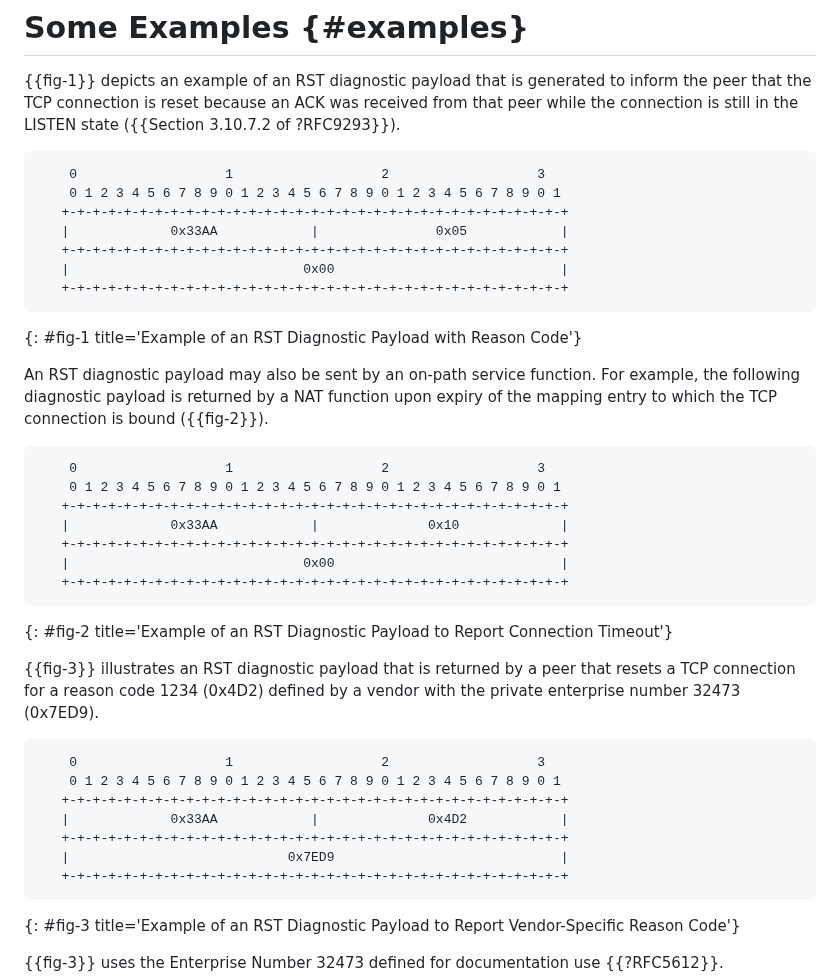
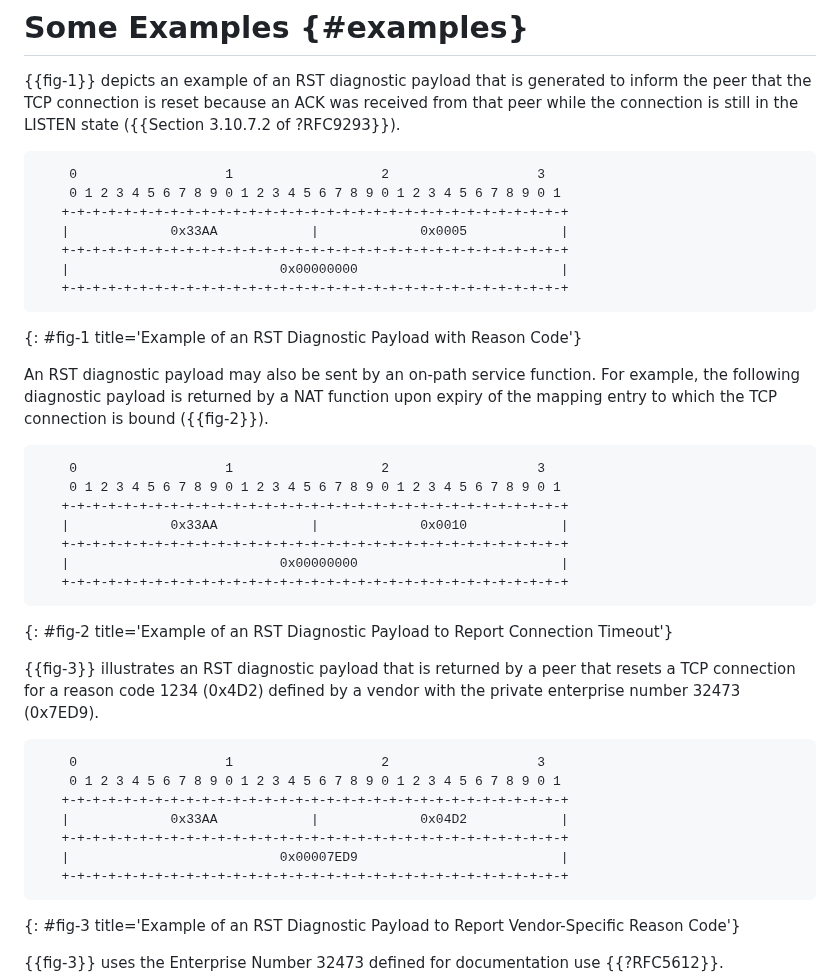
Before and after one commit to boucadair/draft-boucadair-tcpm-rst-diagnostic-payload, a Markdown page: draft-ietf-tcpm-rst-diagnostic-payload.md, the part around the change. Drawn GitHub-style.

Commit message:
Use the the number of digits which indicate the width of the field

```diff
--- a/draft-ietf-tcpm-rst-diagnostic-payload.md
+++ b/draft-ietf-tcpm-rst-diagnostic-payload.md
@@ -227,9 +227,9 @@ Operational guidance:
     0                   1                   2                   3
     0 1 2 3 4 5 6 7 8 9 0 1 2 3 4 5 6 7 8 9 0 1 2 3 4 5 6 7 8 9 0 1
    +-+-+-+-+-+-+-+-+-+-+-+-+-+-+-+-+-+-+-+-+-+-+-+-+-+-+-+-+-+-+-+-+
-   |             0x33AA            |               0x05            |
+   |             0x33AA            |             0x0005            |
    +-+-+-+-+-+-+-+-+-+-+-+-+-+-+-+-+-+-+-+-+-+-+-+-+-+-+-+-+-+-+-+-+
-   |                              0x00                             |
+   |                           0x00000000                          |
    +-+-+-+-+-+-+-+-+-+-+-+-+-+-+-+-+-+-+-+-+-+-+-+-+-+-+-+-+-+-+-+-+
 ~~~~
 {: #fig-1 title='Example of an RST Diagnostic Payload with Reason Code'}
@@ -243,9 +243,9 @@ Operational guidance:
     0                   1                   2                   3
     0 1 2 3 4 5 6 7 8 9 0 1 2 3 4 5 6 7 8 9 0 1 2 3 4 5 6 7 8 9 0 1
    +-+-+-+-+-+-+-+-+-+-+-+-+-+-+-+-+-+-+-+-+-+-+-+-+-+-+-+-+-+-+-+-+
-   |             0x33AA            |              0x10             |
+   |             0x33AA            |             0x0010            |
    +-+-+-+-+-+-+-+-+-+-+-+-+-+-+-+-+-+-+-+-+-+-+-+-+-+-+-+-+-+-+-+-+
-   |                              0x00                             |
+   |                           0x00000000                          |
    +-+-+-+-+-+-+-+-+-+-+-+-+-+-+-+-+-+-+-+-+-+-+-+-+-+-+-+-+-+-+-+-+
 ~~~~
 {: #fig-2 title='Example of an RST Diagnostic Payload to Report Connection Timeout'}
@@ -258,9 +258,9 @@ Operational guidance:
     0                   1                   2                   3
     0 1 2 3 4 5 6 7 8 9 0 1 2 3 4 5 6 7 8 9 0 1 2 3 4 5 6 7 8 9 0 1
    +-+-+-+-+-+-+-+-+-+-+-+-+-+-+-+-+-+-+-+-+-+-+-+-+-+-+-+-+-+-+-+-+
-   |             0x33AA            |              0x4D2            |
+   |             0x33AA            |             0x04D2            |
    +-+-+-+-+-+-+-+-+-+-+-+-+-+-+-+-+-+-+-+-+-+-+-+-+-+-+-+-+-+-+-+-+
-   |                            0x7ED9                             |
+   |                           0x00007ED9                          |
    +-+-+-+-+-+-+-+-+-+-+-+-+-+-+-+-+-+-+-+-+-+-+-+-+-+-+-+-+-+-+-+-+
 ~~~~
 {: #fig-3 title='Example of an RST Diagnostic Payload to Report Vendor-Specific Reason Code'}
```
